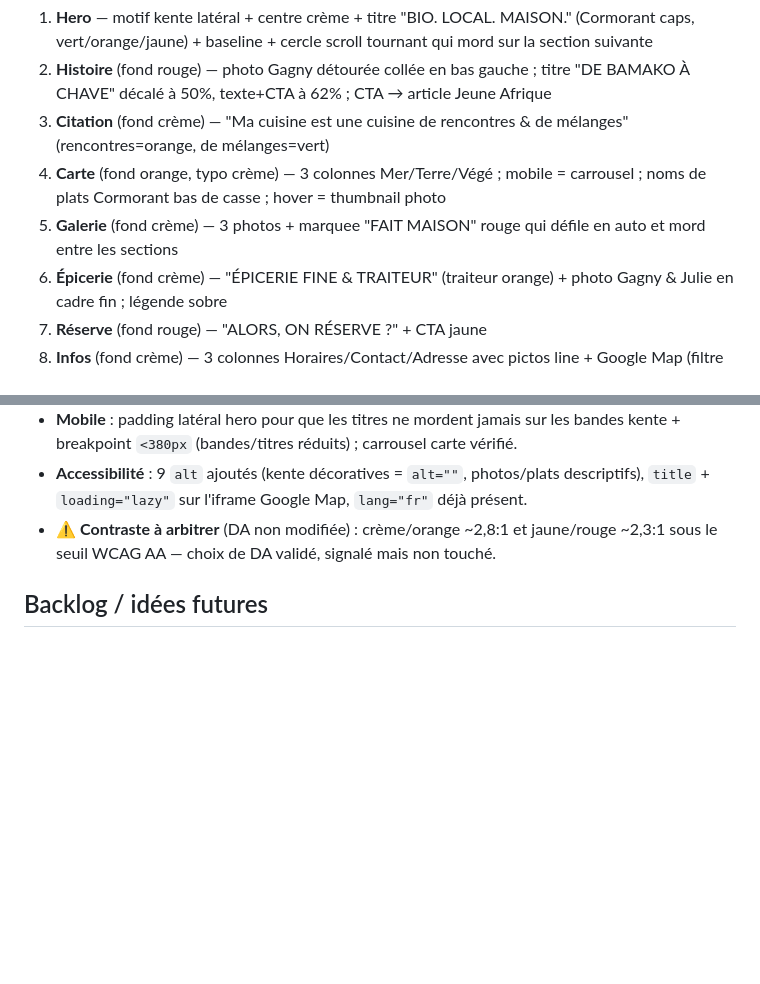
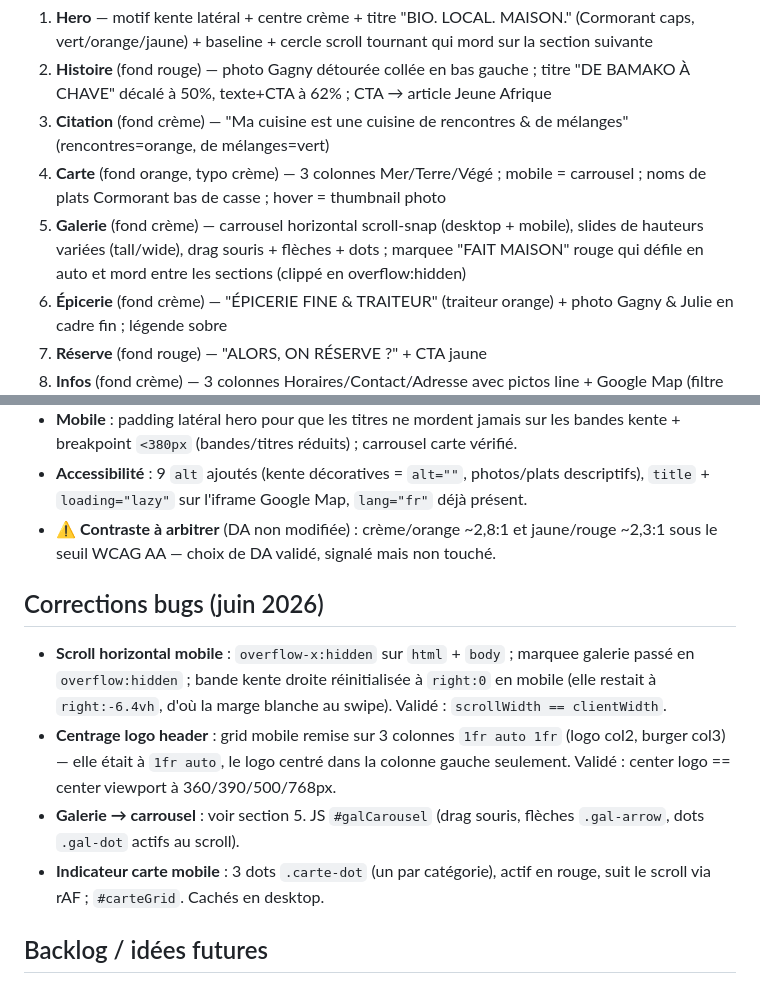
Before and after one commit to romaindemari-png/cuisine-de-gagny, a Markdown page: LELAB.md, 2 parts joined by grey strips. GitHub-like rendering; blank space fills up the shorter version.

Commit message:
Doc : MAJ LELAB (galerie carrousel + corrections bugs juin 2026)
Co-Authored-By: Claude Opus 4.8 <noreply@anthropic.com>

```diff
--- a/LELAB.md
+++ b/LELAB.md
@@ -45,7 +45,7 @@ Mémoire projet pour les sessions Claude Code. Mise à jour après chaque phase.
 2. **Histoire** (fond rouge) — photo Gagny détourée collée en bas gauche ; titre "DE BAMAKO À CHAVE" décalé à 50%, texte+CTA à 62% ; CTA → article Jeune Afrique
 3. **Citation** (fond crème) — "Ma cuisine est une cuisine de rencontres & de mélanges" (rencontres=orange, de mélanges=vert)
 4. **Carte** (fond orange, typo crème) — 3 colonnes Mer/Terre/Végé ; mobile = carrousel ; noms de plats Cormorant bas de casse ; hover = thumbnail photo
-5. **Galerie** (fond crème) — 3 photos + marquee "FAIT MAISON" rouge qui défile en auto et mord entre les sections
+5. **Galerie** (fond crème) — carrousel horizontal scroll-snap (desktop + mobile), slides de hauteurs variées (tall/wide), drag souris + flèches + dots ; marquee "FAIT MAISON" rouge qui défile en auto et mord entre les sections (clippé en overflow:hidden)
 6. **Épicerie** (fond crème) — "ÉPICERIE FINE & TRAITEUR" (traiteur orange) + photo Gagny & Julie en cadre fin ; légende sobre
 7. **Réserve** (fond rouge) — "ALORS, ON RÉSERVE ?" + CTA jaune
 8. **Infos** (fond crème) — 3 colonnes Horaires/Contact/Adresse avec pictos line + Google Map (filtre charte) en dessous
@@ -69,6 +69,12 @@ Mémoire projet pour les sessions Claude Code. Mise à jour après chaque phase.
 - **Accessibilité** : 9 `alt` ajoutés (kente décoratives = `alt=""`, photos/plats descriptifs), `title` + `loading="lazy"` sur l'iframe Google Map, `lang="fr"` déjà présent.
 - ⚠️ **Contraste à arbitrer** (DA non modifiée) : crème/orange ~2,8:1 et jaune/rouge ~2,3:1 sous le seuil WCAG AA — choix de DA validé, signalé mais non touché.
 
+## Corrections bugs (juin 2026)
+- **Scroll horizontal mobile** : `overflow-x:hidden` sur `html` + `body` ; marquee galerie passé en `overflow:hidden` ; bande kente droite réinitialisée à `right:0` en mobile (elle restait à `right:-6.4vh`, d'où la marge blanche au swipe). Validé : `scrollWidth == clientWidth`.
+- **Centrage logo header** : grid mobile remise sur 3 colonnes `1fr auto 1fr` (logo col2, burger col3) — elle était à `1fr auto`, le logo centré dans la colonne gauche seulement. Validé : center logo == center viewport à 360/390/500/768px.
+- **Galerie → carrousel** : voir section 5. JS `#galCarousel` (drag souris, flèches `.gal-arrow`, dots `.gal-dot` actifs au scroll).
+- **Indicateur carte mobile** : 3 dots `.carte-dot` (un par catégorie), actif en rouge, suit le scroll via rAF ; `#carteGrid`. Cachés en desktop.
+
 ## Backlog / idées futures
 - CMS pour que Gagny édite sa carte (pattern LeLab+)
 - Photos additionnelles galerie
```
